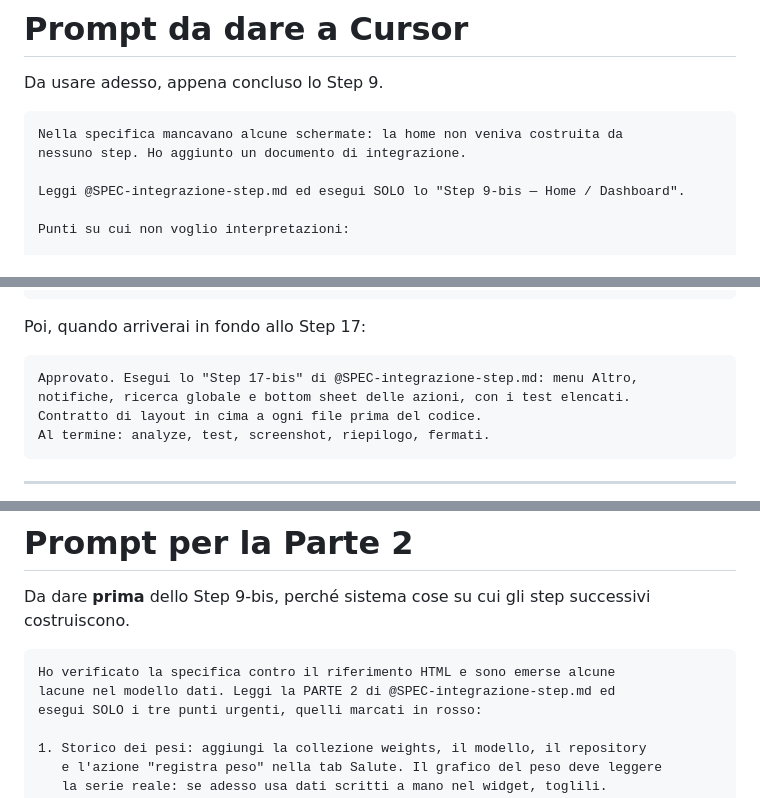
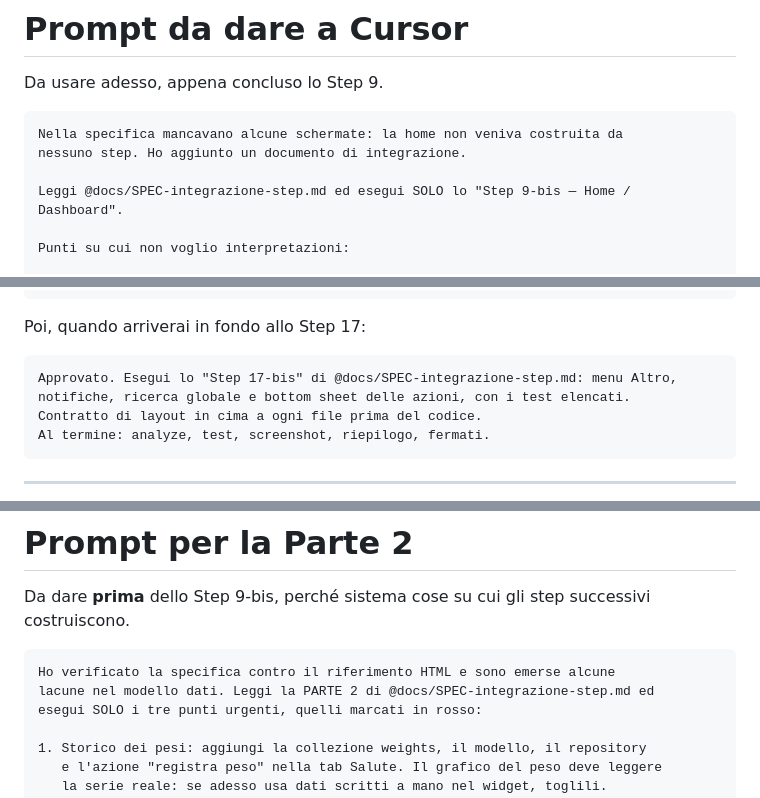
Before and after one commit to robmass83-ui/Amici-Per-la-coda, a Markdown page: docs/SPEC-integrazione-step.md, 3 parts joined by grey strips. Drawn GitHub-style.

Commit message:
chore: move integration spec under docs.
Co-authored-by: Cursor <cursoragent@cursor.com>

````diff
--- a/SPEC-integrazione-step.md
+++ b/docs/SPEC-integrazione-step.md
@@ -241,7 +241,7 @@ Da usare adesso, appena concluso lo Step 9.
 Nella specifica mancavano alcune schermate: la home non veniva costruita da
 nessuno step. Ho aggiunto un documento di integrazione.
 
-Leggi @SPEC-integrazione-step.md ed esegui SOLO lo "Step 9-bis — Home / Dashboard".
+Leggi @docs/SPEC-integrazione-step.md ed esegui SOLO lo "Step 9-bis — Home / Dashboard".
 
 Punti su cui non voglio interpretazioni:
 
@@ -265,7 +265,7 @@ Al termine: flutter analyze, flutter test, screenshot dell'app vera a 360 dp
 Poi, quando arriverai in fondo allo Step 17:
 
 ```
-Approvato. Esegui lo "Step 17-bis" di @SPEC-integrazione-step.md: menu Altro,
+Approvato. Esegui lo "Step 17-bis" di @docs/SPEC-integrazione-step.md: menu Altro,
 notifiche, ricerca globale e bottom sheet delle azioni, con i test elencati.
 Contratto di layout in cima a ogni file prima del codice.
 Al termine: analyze, test, screenshot, riepilogo, fermati.
@@ -486,7 +486,7 @@ costruiscono.
 
 ```
 Ho verificato la specifica contro il riferimento HTML e sono emerse alcune
-lacune nel modello dati. Leggi la PARTE 2 di @SPEC-integrazione-step.md ed
+lacune nel modello dati. Leggi la PARTE 2 di @docs/SPEC-integrazione-step.md ed
 esegui SOLO i tre punti urgenti, quelli marcati in rosso:
 
 1. Storico dei pesi: aggiungi la collezione weights, il modello, il repository
````
Also changed, not shown: other parts of docs/SPEC-integrazione-step.md (+1 -1 lines), AMICI-PER-LA-CODA_SPEC.md (+3 -3 lines).
